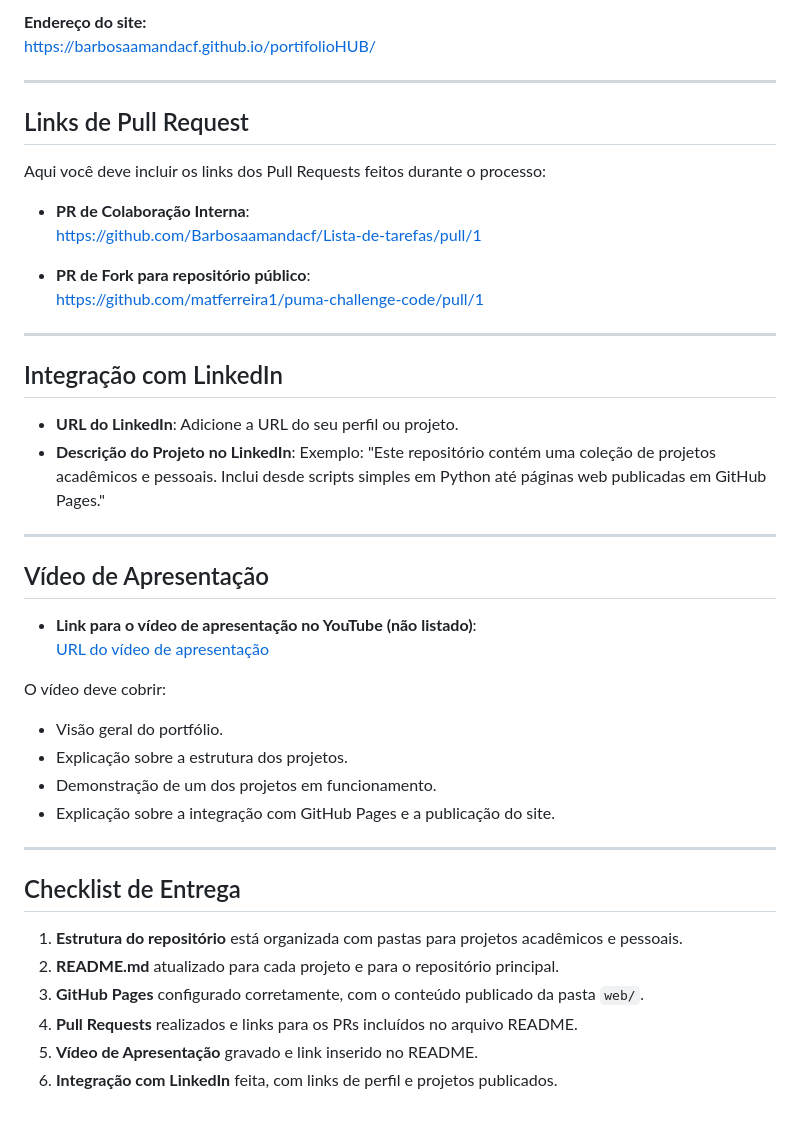
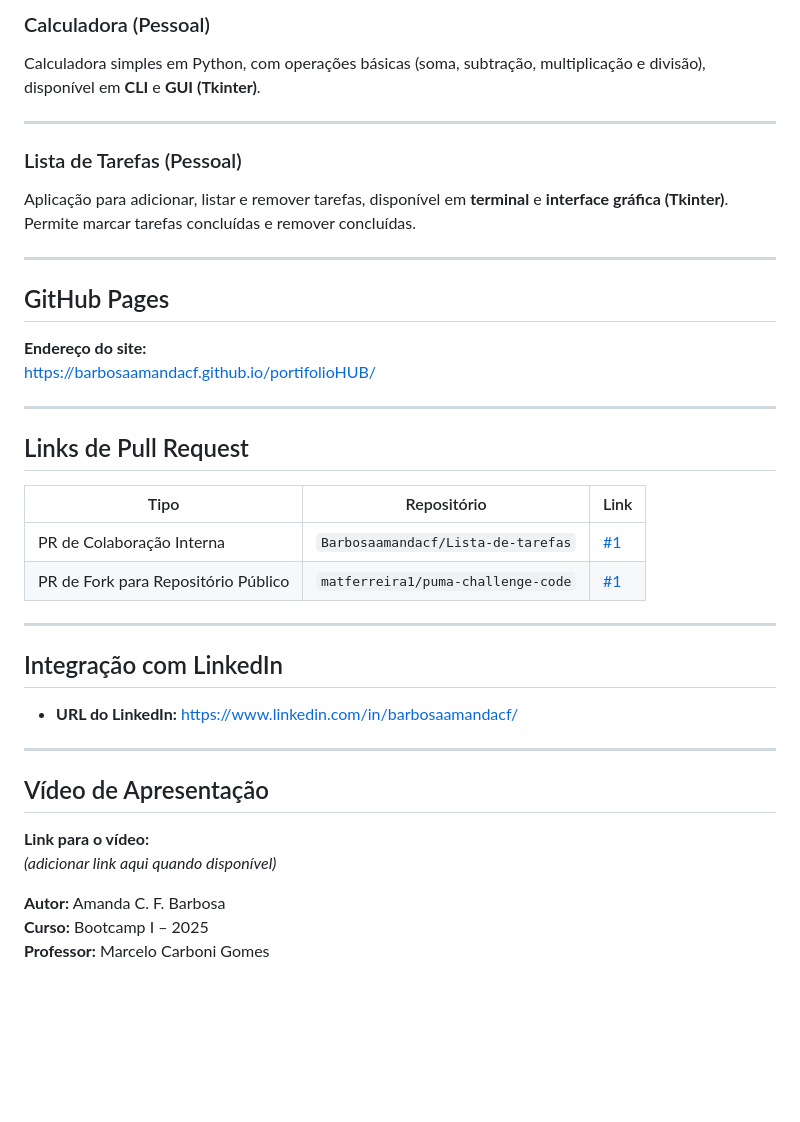
Before and after one commit to Barbosaamandacf/portifolioHUB, a Markdown page: README.md, the part around one of its changes. GitHub-like rendering; blank space fills up the shorter version.

```diff
--- a/README.md
+++ b/README.md
@@ -58,46 +52,43 @@ O conteúdo da pasta `web/` é publicado automaticamente como página estática
 
- **Endereço do site:**
+### Calculadora (Pessoal)
+Calculadora simples em Python, com operações básicas (soma, subtração, multiplicação e divisão), disponível em **CLI** e **GUI (Tkinter)**.
+
+---
+
+### Lista de Tarefas (Pessoal)
+Aplicação para adicionar, listar e remover tarefas, disponível em **terminal** e **interface gráfica (Tkinter)**.
+Permite marcar tarefas concluídas e remover concluídas.
+
+---
+
+## GitHub Pages
+
+**Endereço do site:**
  [https://barbosaamandacf.github.io/portifolioHUB/](https://barbosaamandacf.github.io/portifolioHUB/)
 
 ---
 
-##  Links de Pull Request
+## Links de Pull Request
 
-Aqui você deve incluir os links dos Pull Requests feitos durante o processo:
-
-- **PR de Colaboração Interna**:
-   [https://github.com/Barbosaamandacf/Lista-de-tarefas/pull/1](#)
-
-- **PR de Fork para repositório público**:
-   [https://github.com/matferreira1/puma-challenge-code/pull/1](#)
+| Tipo | Repositório | Link |
+|------|--------------|------|
+| PR de Colaboração Interna | `Barbosaamandacf/Lista-de-tarefas` | [#1](https://github.com/Barbosaamandacf/Lista-de-tarefas/pull/1) |
+| PR de Fork para Repositório Público | `matferreira1/puma-challenge-code` | [#1](https://github.com/matferreira1/puma-challenge-code/pull/1) |
 
 ---
 
-##  Integração com LinkedIn
+## Integração com LinkedIn
 
-- **URL do LinkedIn**: Adicione a URL do seu perfil ou projeto.
-- **Descrição do Projeto no LinkedIn**: Exemplo: "Este repositório contém uma coleção de projetos acadêmicos e pessoais. Inclui desde scripts simples em Python até páginas web publicadas em GitHub Pages."
-
+- **URL do LinkedIn:** [https://www.linkedin.com/in/barbosaamandacf/](https://www.linkedin.com/in/barbosaamandacf/)
 ---
 
-##  Vídeo de Apresentação
+## Vídeo de Apresentação
 
-- **Link para o vídeo de apresentação no YouTube (não listado)**:
-   [URL do vídeo de apresentação](#)
+**Link para o vídeo:**
+ *(adicionar link aqui quando disponível)*
 
-O vídeo deve cobrir:
-- Visão geral do portfólio.
-- Explicação sobre a estrutura dos projetos.
-- Demonstração de um dos projetos em funcionamento.
-- Explicação sobre a integração com GitHub Pages e a publicação do site.
 
----
 
-##  Checklist de Entrega
-
-1. **Estrutura do repositório** está organizada com pastas para projetos acadêmicos e pessoais.
-2. **README.md** atualizado para cada projeto e para o repositório principal.
-3. **GitHub Pages** configurado corretamente, com o conteúdo publicado da pasta `web/`.
-4. **Pull Requests** realizados e links para os PRs incluídos no arquivo README.
-5. **Vídeo de Apresentação** gravado e link inserido no README.
-6. **Integração com LinkedIn** feita, com links de perfil e projetos publicados.
+**Autor:** Amanda C. F. Barbosa
+**Curso:** Bootcamp I – 2025
+**Professor:** Marcelo Carboni Gomes
```
Also changed, not shown: other parts of README.md (+28 -34 lines).
